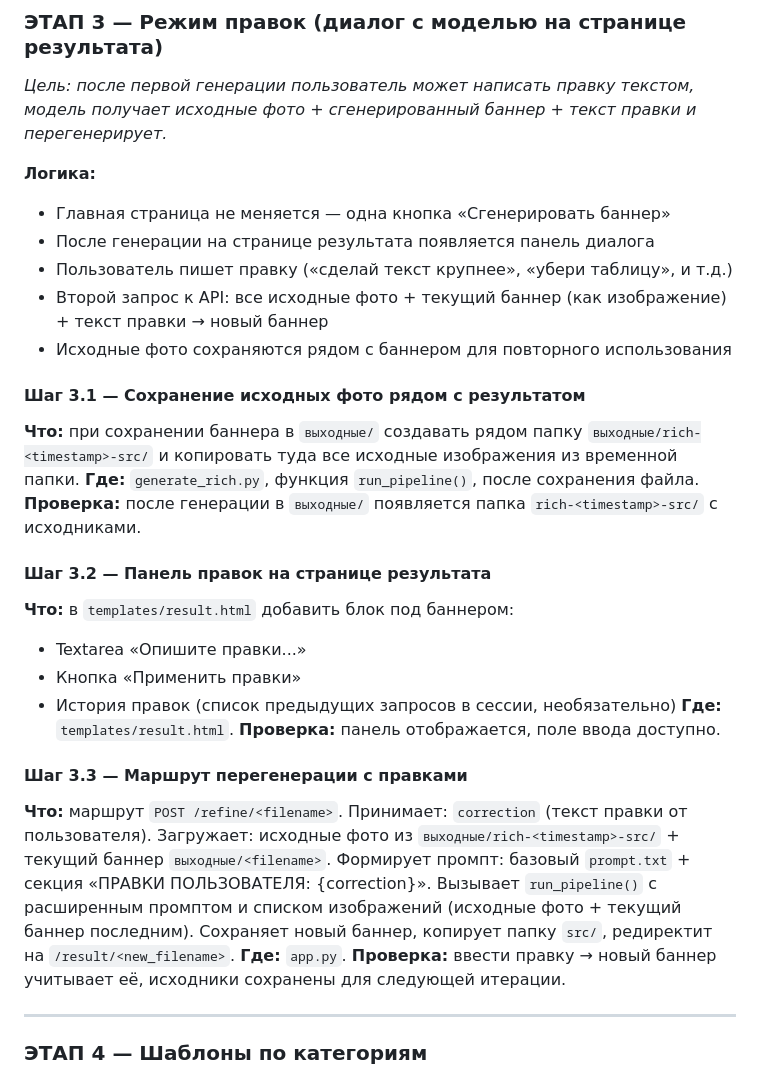
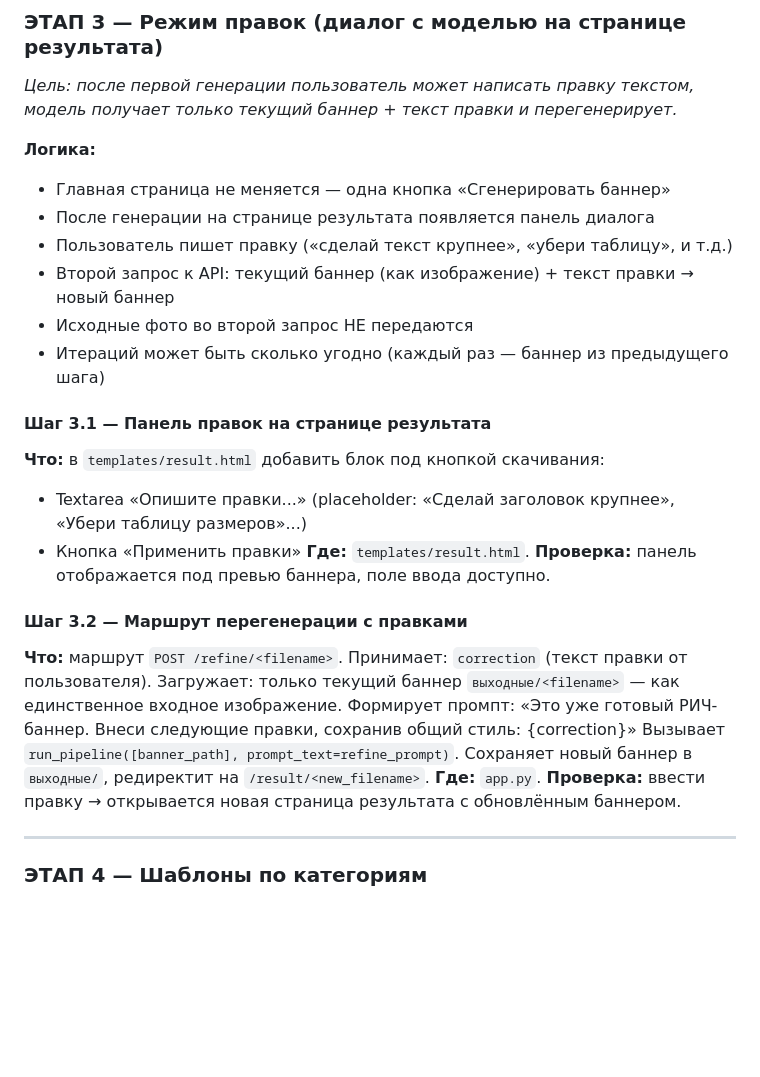
Before and after one commit to dashapopoptsova/Rich-Content, a Markdown page: PLAN.md, the part around the change. GitHub-like rendering; blank space fills up the shorter version.

Commit message:
PLAN.md: упрощён Этап 3 — второй вызов только баннер + правка
Второй API-вызов получает только текущий баннер и текст правки,
исходные фото не передаются. Папка src/ не нужна.

Co-Authored-By: Claude Sonnet 4.6 <noreply@anthropic.com>

```diff
--- a/PLAN.md
+++ b/PLAN.md
@@ -89,39 +89,32 @@ _Стек: Flask (минимальный, без сторонних JS-фрей
 
 ### ЭТАП 3 — Режим правок (диалог с моделью на странице результата)
 _Цель: после первой генерации пользователь может написать правку текстом,
-модель получает исходные фото + сгенерированный баннер + текст правки и перегенерирует._
+модель получает только текущий баннер + текст правки и перегенерирует._
 
 **Логика:**
 - Главная страница не меняется — одна кнопка «Сгенерировать баннер»
 - После генерации на странице результата появляется панель диалога
 - Пользователь пишет правку («сделай текст крупнее», «убери таблицу», и т.д.)
-- Второй запрос к API: все исходные фото + текущий баннер (как изображение) + текст правки → новый баннер
-- Исходные фото сохраняются рядом с баннером для повторного использования
+- Второй запрос к API: текущий баннер (как изображение) + текст правки → новый баннер
+- Исходные фото во второй запрос НЕ передаются
+- Итераций может быть сколько угодно (каждый раз — баннер из предыдущего шага)
 
-#### Шаг 3.1 — Сохранение исходных фото рядом с результатом
-**Что:** при сохранении баннера в `выходные/` создавать рядом папку `выходные/rich-<timestamp>-src/`
-и копировать туда все исходные изображения из временной папки.
-**Где:** `generate_rich.py`, функция `run_pipeline()`, после сохранения файла.
-**Проверка:** после генерации в `выходные/` появляется папка `rich-<timestamp>-src/` с исходниками.
+#### Шаг 3.1 — Панель правок на странице результата
+**Что:** в `templates/result.html` добавить блок под кнопкой скачивания:
+- Textarea «Опишите правки...» (placeholder: «Сделай заголовок крупнее», «Убери таблицу размеров»...)
+- Кнопка «Применить правки»
+**Где:** `templates/result.html`.
+**Проверка:** панель отображается под превью баннера, поле ввода доступно.
 
-#### Шаг 3.2 — Панель правок на странице результата
-**Что:** в `templates/result.html` добавить блок под баннером:
-- Textarea «Опишите правки...»
-- Кнопка «Применить правки»
-- История правок (список предыдущих запросов в сессии, необязательно)
-**Где:** `templates/result.html`.
-**Проверка:** панель отображается, поле ввода доступно.
-
-#### Шаг 3.3 — Маршрут перегенерации с правками
+#### Шаг 3.2 — Маршрут перегенерации с правками
 **Что:** маршрут `POST /refine/<filename>`.
 Принимает: `correction` (текст правки от пользователя).
-Загружает: исходные фото из `выходные/rich-<timestamp>-src/` + текущий баннер `выходные/<filename>`.
-Формирует промпт: базовый `prompt.txt` + секция «ПРАВКИ ПОЛЬЗОВАТЕЛЯ: {correction}».
-Вызывает `run_pipeline()` с расширенным промптом и списком изображений
-(исходные фото + текущий баннер последним).
-Сохраняет новый баннер, копирует папку `src/`, редиректит на `/result/<new_filename>`.
+Загружает: только текущий баннер `выходные/<filename>` — как единственное входное изображение.
+Формирует промпт: «Это уже готовый РИЧ-баннер. Внеси следующие правки, сохранив общий стиль: {correction}»
+Вызывает `run_pipeline([banner_path], prompt_text=refine_prompt)`.
+Сохраняет новый баннер в `выходные/`, редиректит на `/result/<new_filename>`.
 **Где:** `app.py`.
-**Проверка:** ввести правку → новый баннер учитывает её, исходники сохранены для следующей итерации.
+**Проверка:** ввести правку → открывается новая страница результата с обновлённым баннером.
 
 ---
 
```
